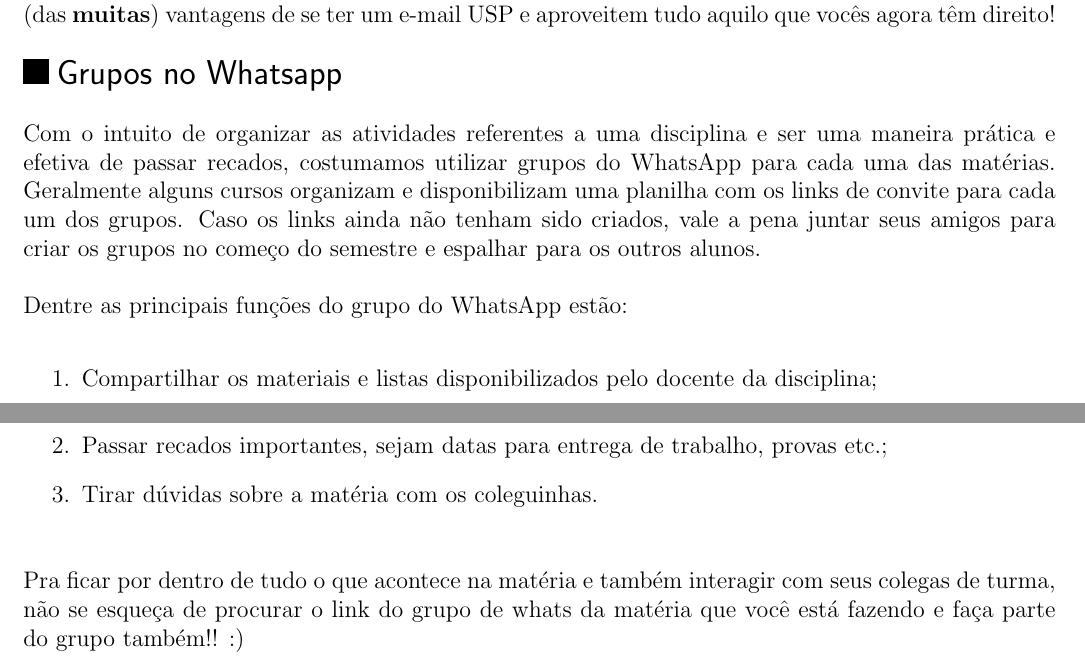
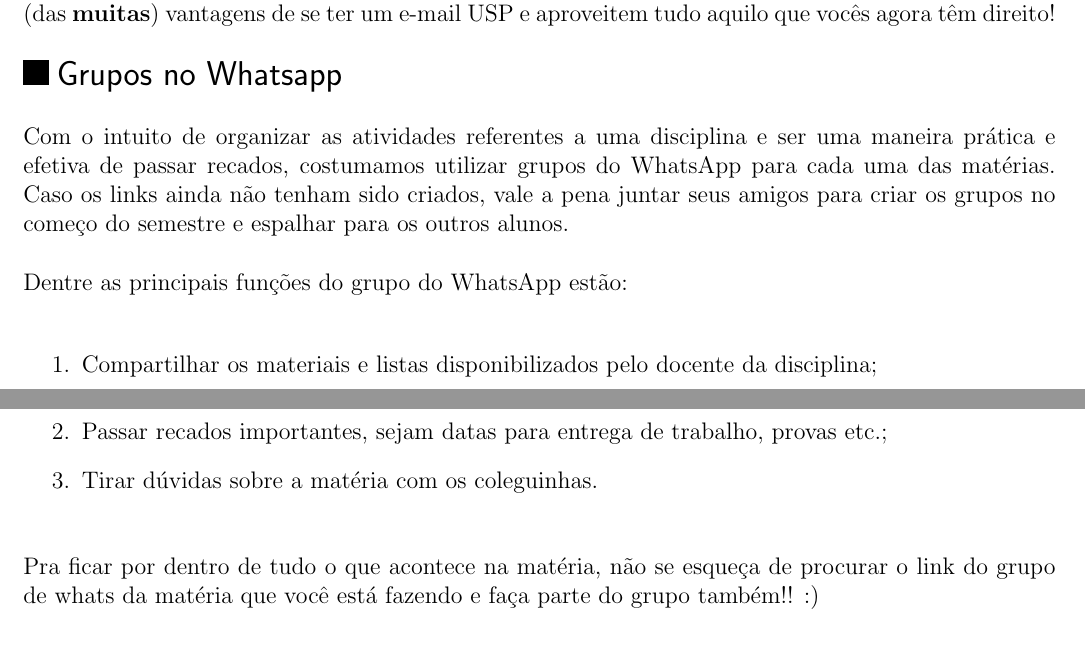
Before and after one commit to Kazuo256/guiadobixo, a LaTeX document (src/GuiaDoBixo.tex, which reads src/usp_virtual.tex): two parts of pages 45 and 46 of 109, joined at a grey line, cut so that both start at the same text. Compiled offline with pdfLaTeX.

Commit message:
Update usp_virtual.tex

```diff
--- a/src/usp_virtual.tex
+++ b/src/usp_virtual.tex
@@ -137,11 +137,7 @@ vocês agora têm direito!
 
 Com o intuito de organizar as atividades referentes a uma disciplina e ser uma
 maneira prática e efetiva de passar recados, costumamos utilizar grupos do WhatsApp
-para cada uma das matérias. Geralmente alguns cursos organizam e disponibilizam uma planilha
-com os links de convite para cada um dos grupos. Caso os links ainda não tenham sido criados,
-%para cada uma das matérias. Como alguns cursos fizeram no semestre passado, a ideia
-%é organizar uma planilha com os links de convite para cada um dos grupos e
-%disponibilizá-la para todos os estudantes. Caso os links ainda não tenham sido criados,
+para cada uma das matérias. Caso os links ainda não tenham sido criados,
 vale a pena juntar seus amigos para criar os grupos no começo do semestre e espalhar
 para os outros alunos.
 
@@ -154,9 +150,9 @@ Dentre as principais funções do grupo do WhatsApp estão:
 \item Tirar dúvidas sobre a matéria com os coleguinhas.
 \end{enumerate}
 
-Pra ficar por dentro de tudo o que acontece na matéria e também interagir com seus colegas
-de turma, não se esqueça de procurar o link do grupo de whats da matéria que você está fazendo
-e faça parte do grupo também!! :)
+Pra ficar por dentro de tudo o que acontece na matéria, não se esqueça de procurar o
+link do grupo de whats da matéria que você está fazendo e faça parte do grupo
+também!! :)
 
 \end{subsecao}
 
```
